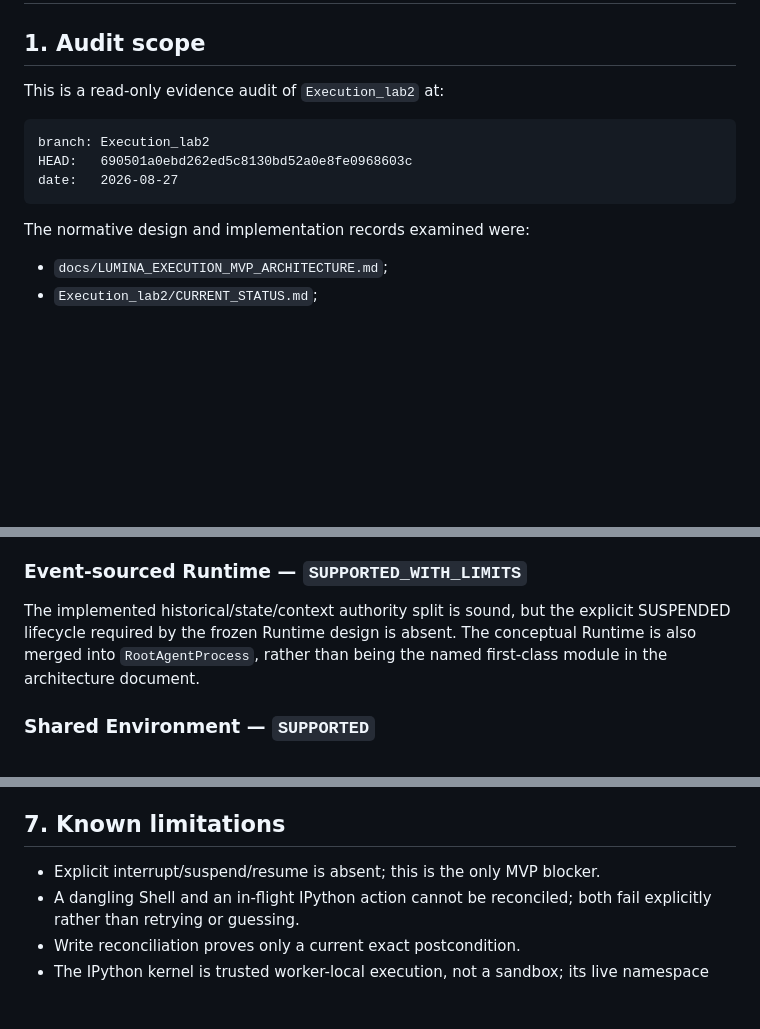
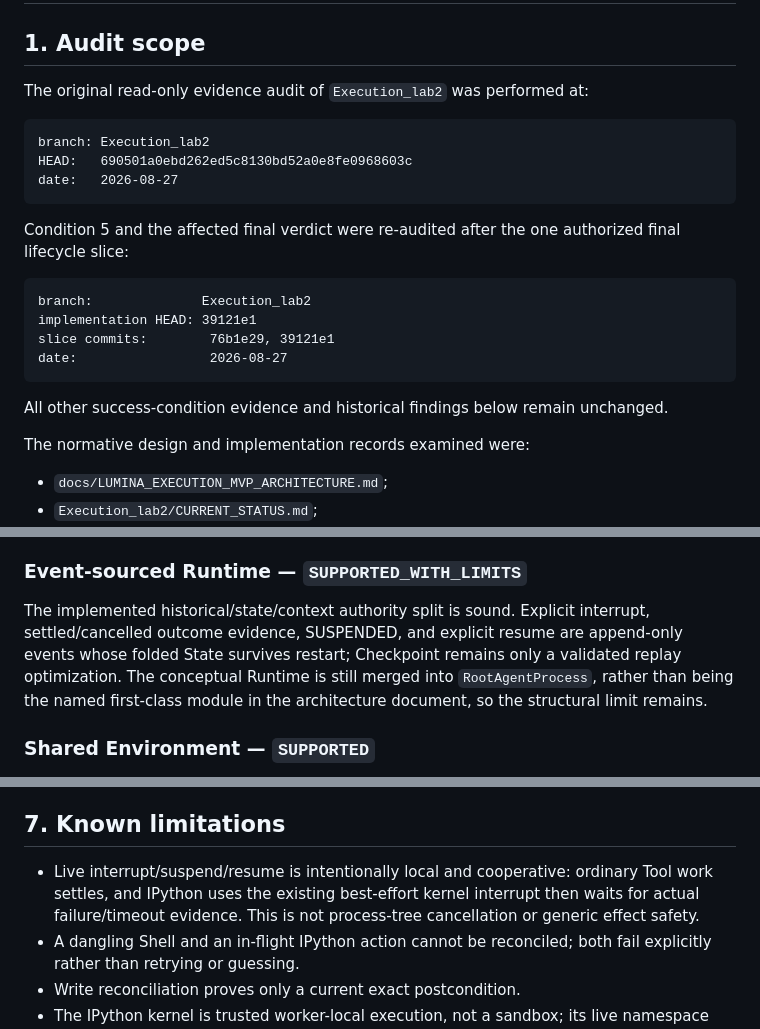
Before and after one commit to Raven1119/Lumina, a Markdown page: Execution_lab2/MVP_FINAL_EVIDENCE_AUDIT.md, 3 parts joined by grey strips. Rendered like a GitHub page; blank space fills up the shorter version.

````diff
--- a/Execution_lab2/MVP_FINAL_EVIDENCE_AUDIT.md
+++ b/Execution_lab2/MVP_FINAL_EVIDENCE_AUDIT.md
@@ -2,13 +2,26 @@
 
 ## 1. Audit scope
 
-This is a read-only evidence audit of `Execution_lab2` at:
+The original read-only evidence audit of `Execution_lab2` was performed at:
 
 ```text
 branch: Execution_lab2
 HEAD:   690501a0ebd262ed5c8130bd52a0e8fe0968603c
 date:   2026-08-27
 ```
+
+Condition 5 and the affected final verdict were re-audited after the one
+authorized final lifecycle slice:
+
+```text
+branch:              Execution_lab2
+implementation HEAD: 39121e1
+slice commits:        76b1e29, 39121e1
+date:                 2026-08-27
+```
+
+All other success-condition evidence and historical findings below remain
+unchanged.
 
 The normative design and implementation records examined were:
 
@@ -333,10 +363,12 @@ IPython experiment, which granted direct local OS/workspace authority.
 
 ### Event-sourced Runtime — `SUPPORTED_WITH_LIMITS`
 
-The implemented historical/state/context authority split is sound, but the
-explicit SUSPENDED lifecycle required by the frozen Runtime design is absent.
-The conceptual Runtime is also merged into `RootAgentProcess`, rather than
-being the named first-class module in the architecture document.
+The implemented historical/state/context authority split is sound. Explicit
+interrupt, settled/cancelled outcome evidence, SUSPENDED, and explicit resume
+are append-only events whose folded State survives restart; Checkpoint remains
+only a validated replay optimization. The conceptual Runtime is still merged
+into `RootAgentProcess`, rather than being the named first-class module in the
+architecture document, so the structural limit remains.
 
 ### Shared Environment — `SUPPORTED`
 
@@ -415,7 +447,10 @@ idempotency framework, or effect ontology was introduced.
 
 ## 7. Known limitations
 
-- Explicit interrupt/suspend/resume is absent; this is the only MVP blocker.
+- Live interrupt/suspend/resume is intentionally local and cooperative:
+  ordinary Tool work settles, and IPython uses the existing best-effort kernel
+  interrupt then waits for actual failure/timeout evidence. This is not
+  process-tree cancellation or generic effect safety.
 - A dangling Shell and an in-flight IPython action cannot be reconciled; both
   fail explicitly rather than retrying or guessing.
 - Write reconciliation proves only a current exact postcondition.
````
Also changed, not shown: other parts of Execution_lab2/MVP_FINAL_EVIDENCE_AUDIT.md (+52 -43 lines).
